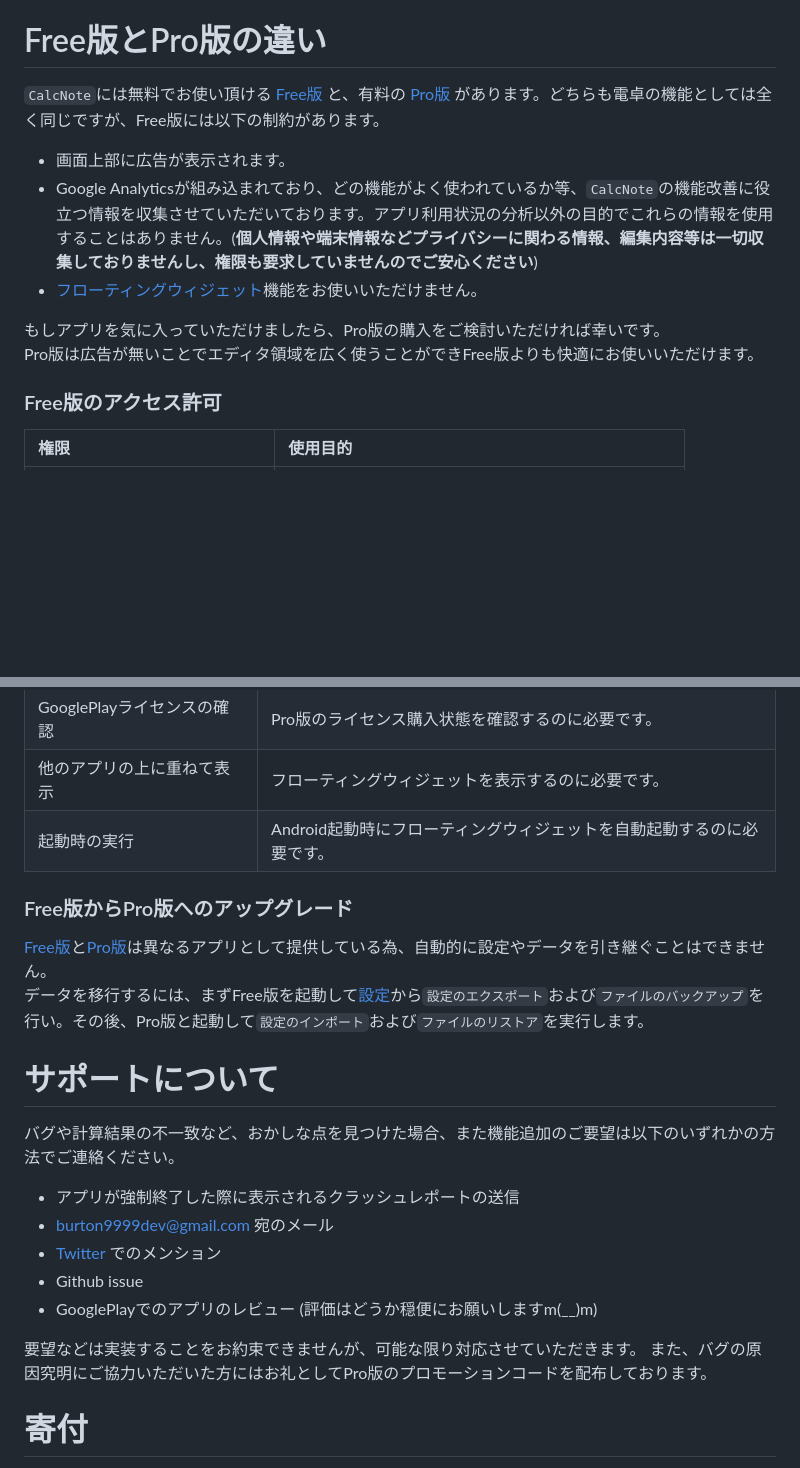
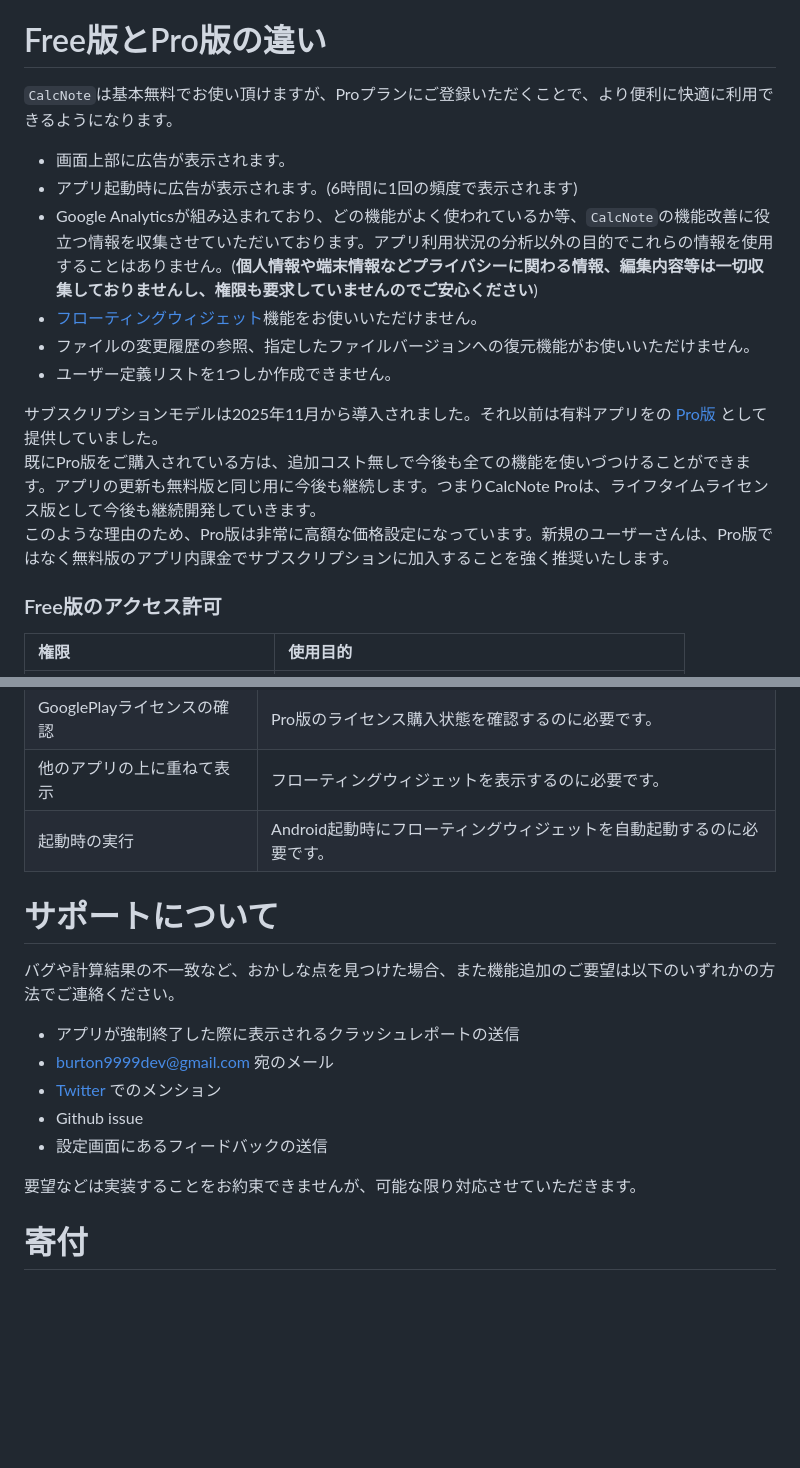
Before and after one commit to burton999dev/CalcNoteHelp, a Markdown page: documents/ja/index.md, 2 parts joined by grey strips. GitHub-like rendering; blank space fills up the shorter version.

```diff
--- a/documents/ja/index.md
+++ b/documents/ja/index.md
@@ -31,14 +30,18 @@ iOSやmacOSには既に素晴らしいエディタ形式の電卓 [Soulver](http
 本ソフトウェアの使用により生じた損害、逸失利益または第三者からのいかなる請求についても作者は一切その責任を負えませんので、あらかじめご了承ください。
 
 # <a name ="version">Free版とPro版の違い</a>
-`CalcNote`には無料でお使い頂ける [Free版](https://play.google.com/store/apps/details?id=com.burton999.notecal) と、有料の [Pro版](https://play.google.com/store/apps/details?id=com.burton999.notecal.pro) があります。どちらも電卓の機能としては全く同じですが、Free版には以下の制約があります。
+`CalcNote`は基本無料でお使い頂けますが、Proプランにご登録いただくことで、より便利に快適に利用できるようになります。
 
 - 画面上部に広告が表示されます。
+- アプリ起動時に広告が表示されます。(6時間に1回の頻度で表示されます)
 - Google Analyticsが組み込まれており、どの機能がよく使われているか等、`CalcNote`の機能改善に役立つ情報を収集させていただいております。アプリ利用状況の分析以外の目的でこれらの情報を使用することはありません。(**個人情報や端末情報などプライバシーに関わる情報、編集内容等は一切収集しておりませんし、権限も要求していませんのでご安心ください**)
 - [フローティングウィジェット](floating_widget.md)機能をお使いいただけません。
+- ファイルの変更履歴の参照、指定したファイルバージョンへの復元機能がお使いいただけません。
+- ユーザー定義リストを1つしか作成できません。
 
-もしアプリを気に入っていただけましたら、Pro版の購入をご検討いただければ幸いです。
-Pro版は広告が無いことでエディタ領域を広く使うことができFree版よりも快適にお使いいただけます。
+サブスクリプションモデルは2025年11月から導入されました。それ以前は有料アプリをの [Pro版](https://play.google.com/store/apps/details?id=com.burton999.notecal.pro) として提供していました。
+既にPro版をご購入されている方は、追加コスト無しで今後も全ての機能を使いづつけることができます。アプリの更新も無料版と同じ用に今後も継続します。つまりCalcNote Proは、ライフタイムライセンス版として今後も継続開発していきます。
+このような理由のため、Pro版は非常に高額な価格設定になっています。新規のユーザーさんは、Pro版ではなく無料版のアプリ内課金でサブスクリプションに加入することを強く推奨いたします。
 
 ### Free版のアクセス許可
 |権限|使用目的|
@@ -57,11 +60,6 @@ GooglePlayライセンスの確認|Pro版のライセンス購入状態を確認
 他のアプリの上に重ねて表示|フローティングウィジェットを表示するのに必要です。
 起動時の実行|Android起動時にフローティングウィジェットを自動起動するのに必要です。
 
-### Free版からPro版へのアップグレード
-[Free版](https://play.google.com/store/apps/details?id=com.burton999.notecal)と[Pro版](https://play.google.com/store/apps/details?id=com.burton999.notecal.pro)は異なるアプリとして提供している為、自動的に設定やデータを引き継ぐことはできません。
-データを移行するには、まずFree版を起動して[設定](settings.md)から`設定のエクスポート`および`ファイルのバックアップ`を行い。その後、Pro版と起動して`設定のインポート`および`ファイルのリストア`を実行します。
-
-
 # <a name ="support">サポートについて</a>
 バグや計算結果の不一致など、おかしな点を見つけた場合、また機能追加のご要望は以下のいずれかの方法でご連絡ください。
 
@@ -69,10 +67,9 @@ GooglePlayライセンスの確認|Pro版のライセンス購入状態を確認
 - burton9999dev@gmail.com 宛のメール
 - [Twitter](https://twitter.com/#!/ComicCafeApp) でのメンション
 - Github issue
-- GooglePlayでのアプリのレビュー (評価はどうか穏便にお願いしますm(__)m)
+- 設定画面にあるフィードバックの送信
 
 要望などは実装することをお約束できませんが、可能な限り対応させていただきます。
-また、バグの原因究明にご協力いただいた方にはお礼としてPro版のプロモーションコードを配布しております。
 
 # <a name ="donates">寄付</a>
 [Amazonのほしい物リスト](http://www.amazon.co.jp/registry/wishlist/336DBVUUWKOM8) を通じてアプリ開発者に寄付することができます。
```
Also changed, not shown: other parts of documents/ja/index.md (+0 -1 lines), documents/en/index.md (+21 -10 lines).
